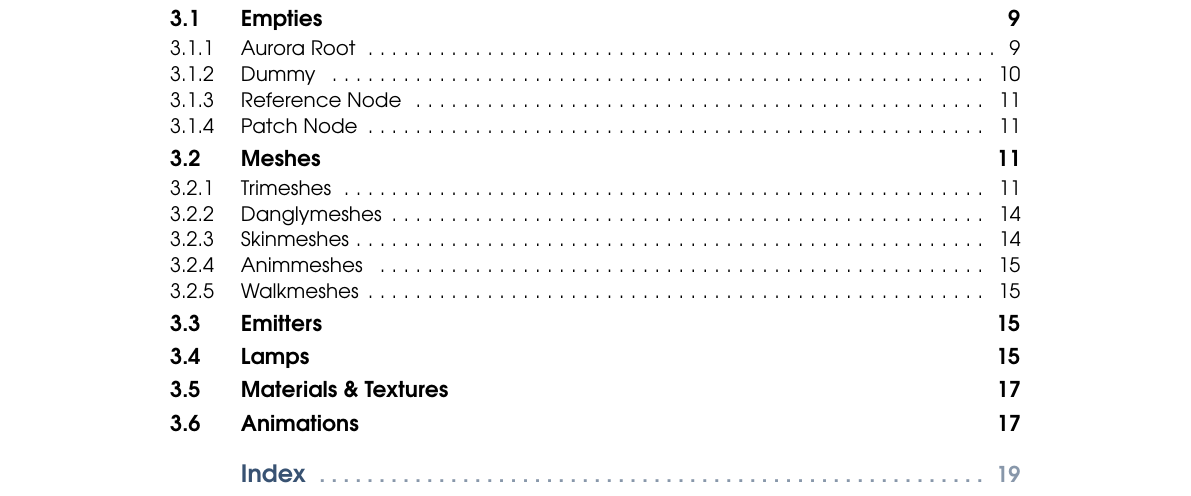
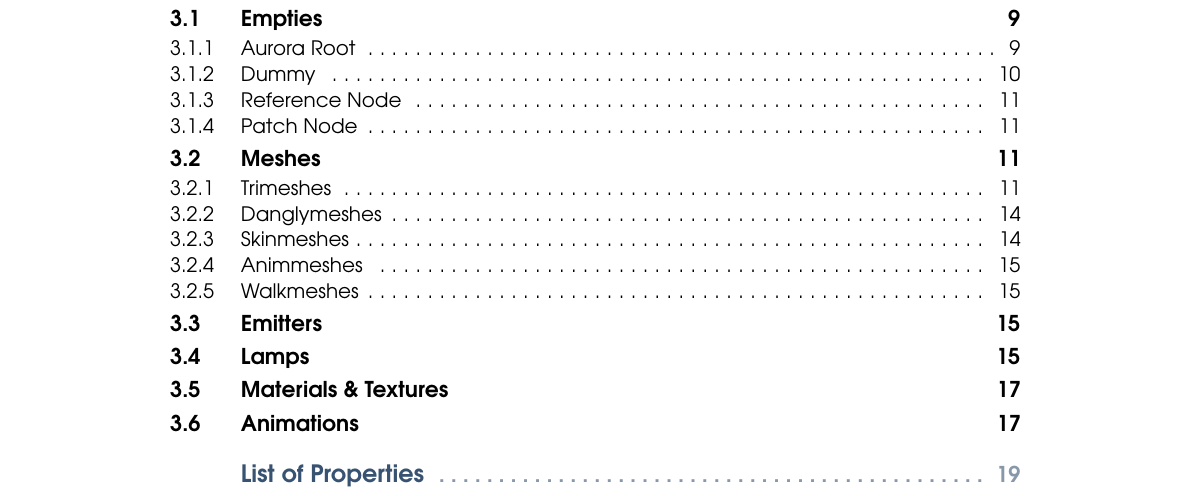
Before and after one commit to gyoerkaa/mdltools, a LaTeX book (manual/main.tex): part of page 3 of 19, cut so that both start at the same text. Compiled offline with pdfLaTeX.

Commit message:
manual update

```diff
--- a/manual/main.tex
+++ b/manual/main.tex
@@ -29,7 +29,7 @@
 \cleardoublepage
 \phantomsection
 \setlength{\columnsep}{0.75cm}
-\addcontentsline{toc}{chapter}{\textcolor{maincolor}{Index}}
+\addcontentsline{toc}{chapter}{\textcolor{maincolor}{List of Properties}}
 \printindex
 
 \end{document}
```
